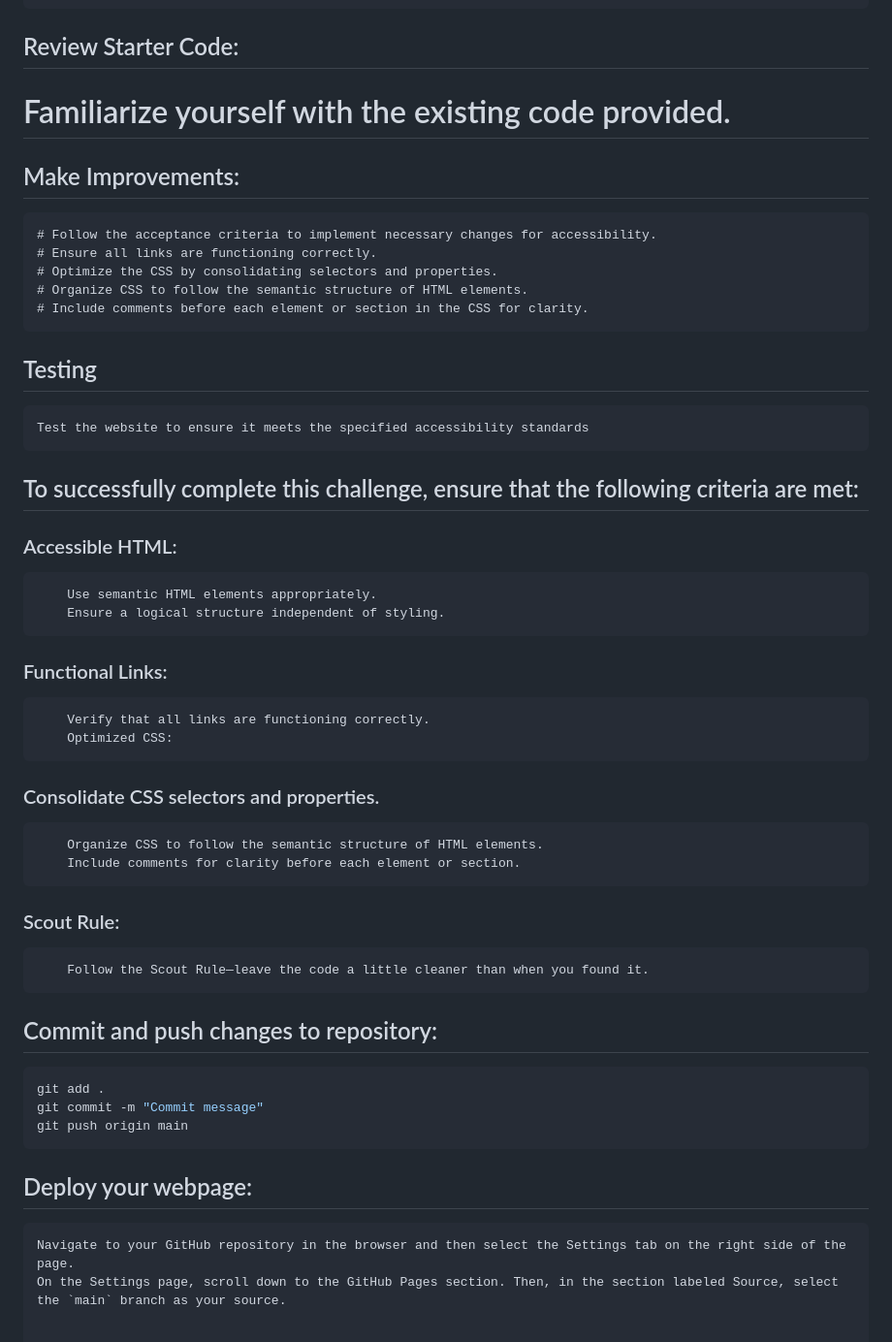
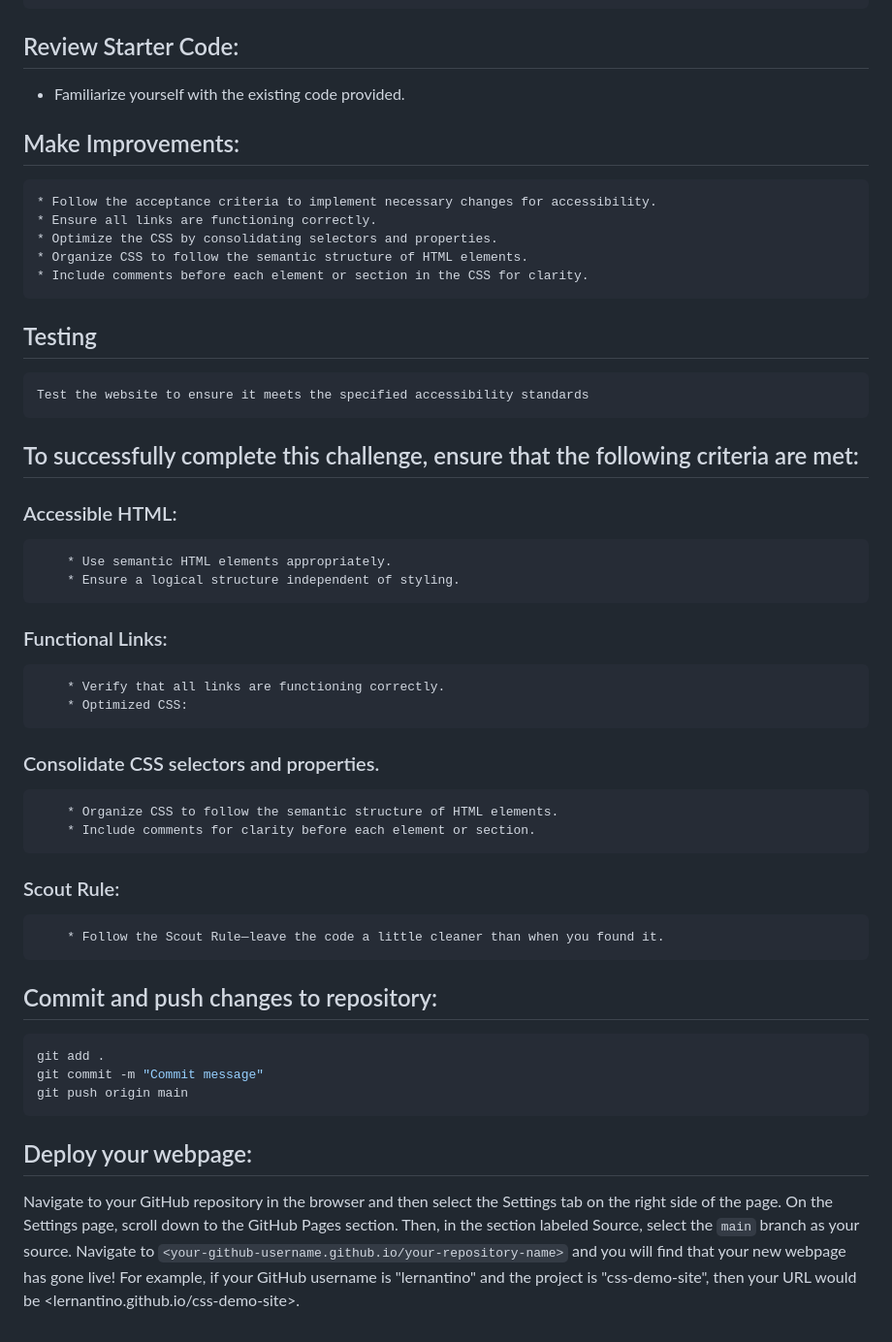
Before and after one commit to dodomiyake/module-1-challenge, a Markdown page: README.md, the part around one of its changes. Shown at 97% size. GitHub-like rendering.

````diff
--- a/README.md
+++ b/README.md
@@ -39,15 +39,15 @@ code [folder name]
 ```
 
 ## Review Starter Code:
-# Familiarize yourself with the existing code provided.
+* Familiarize yourself with the existing code provided.
 
 ## Make Improvements:
 ```
-# Follow the acceptance criteria to implement necessary changes for accessibility.
-# Ensure all links are functioning correctly.
-# Optimize the CSS by consolidating selectors and properties.
-# Organize CSS to follow the semantic structure of HTML elements.
-# Include comments before each element or section in the CSS for clarity.
+* Follow the acceptance criteria to implement necessary changes for accessibility.
+* Ensure all links are functioning correctly.
+* Optimize the CSS by consolidating selectors and properties.
+* Organize CSS to follow the semantic structure of HTML elements.
+* Include comments before each element or section in the CSS for clarity.
 ```
 ## Testing
 ```
@@ -55,16 +55,16 @@ Test the website to ensure it meets the specified accessibility standards
 ```
 ## To successfully complete this challenge, ensure that the following criteria are met:
 ### Accessible HTML:
-        Use semantic HTML elements appropriately.
-        Ensure a logical structure independent of styling.
+        * Use semantic HTML elements appropriately.
+        * Ensure a logical structure independent of styling.
 ### Functional Links:
-        Verify that all links are functioning correctly.
-        Optimized CSS:
+        * Verify that all links are functioning correctly.
+        * Optimized CSS:
 ### Consolidate CSS selectors and properties.
-        Organize CSS to follow the semantic structure of HTML elements.
-        Include comments for clarity before each element or section.
+        * Organize CSS to follow the semantic structure of HTML elements.
+        * Include comments for clarity before each element or section.
 ### Scout Rule:
-        Follow the Scout Rule—leave the code a little cleaner than when you found it.
+        * Follow the Scout Rule—leave the code a little cleaner than when you found it.
 
 ## Commit and push changes to repository:
 ```bash
@@ -73,6 +73,10 @@ git commit -m "Commit message"
 git push origin main
 ```
 ## Deploy your webpage:
-```
+
 Navigate to your GitHub repository in the browser and then select the Settings tab on the right side of the page.
-On the Settings page, scroll down to the GitHub Pages section. Then, in the section labeled Source, select the `main` branch as your source.
+On the Settings page, scroll down to the GitHub Pages section. Then, in the section labeled Source, select the
+`main` branch as your source.
+Navigate to `<your-github-username.github.io/your-repository-name>` and you will find that your new webpage has gone live!
+For example, if your GitHub username is "lernantino" and the project is "css-demo-site", then your URL would be
+<lernantino.github.io/css-demo-site>.
````
Also changed, not shown: other parts of README.md (+5 -5 lines).
